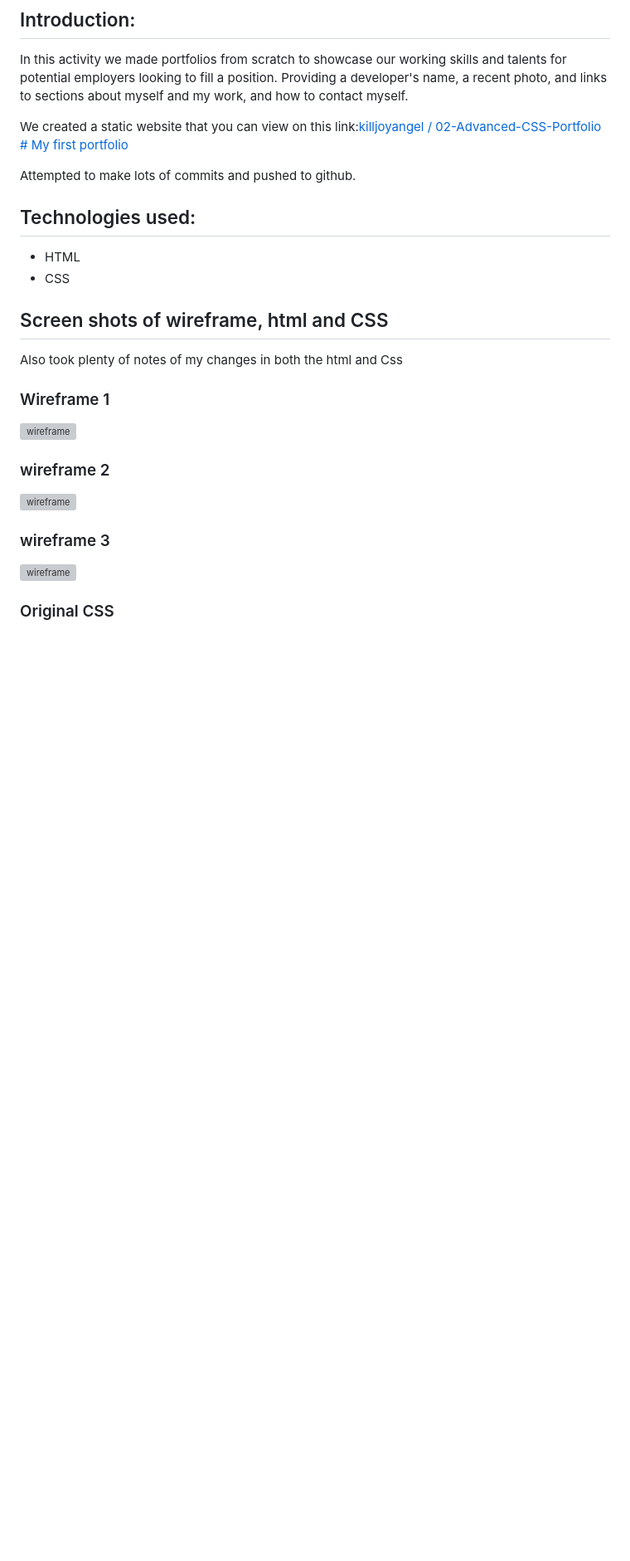
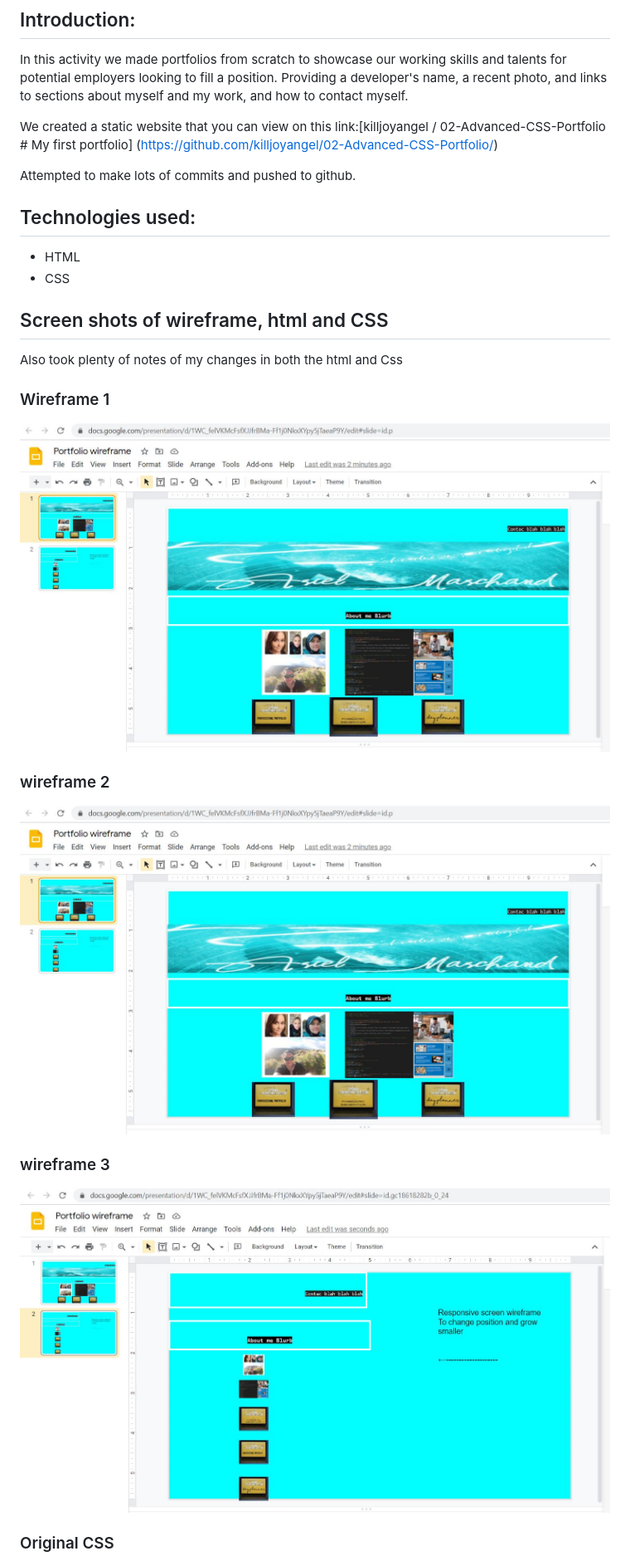
Before and after one commit to killjoyangel/02-Advanced-CSS-Portfolio, a Markdown page: README.md, the part around the change printed below. Shown: that part at 83% size. GitHub-like rendering; blank space fills up the shorter version; grey boxes are pictures that could not be loaded.

Commit message:
updated screenshots

```diff
--- a/README.md
+++ b/README.md
@@ -5,8 +5,7 @@ In this activity we made portfolios from scratch to showcase our working skills
 
 We created a static website that you can view on this link:[killjoyangel
 /
-02-Advanced-CSS-Portfolio # My first portfolio
-](https://github.com/killjoyangel/02-Advanced-CSS-Portfolio/)
+02-Advanced-CSS-Portfolio # My first portfolio] (https://github.com/killjoyangel/02-Advanced-CSS-Portfolio/)
 
 Attempted to make lots of commits and pushed to github.
 
@@ -18,12 +17,12 @@ Attempted to make lots of commits and pushed to github.
 Also took plenty of notes of my changes in both the html and Css
 
 ### Wireframe 1
-![wireframe](assets\images\wireframe.JPG)
+![screenshot](./assets/images/wireframe.JPG)
 
 ### wireframe 2
-![wireframe](assets\images\wireframe2.JPG)
+![screenshot](./assets/images/wireframe2.JPG)
 
 ### wireframe 3
-![wireframe](assets\images\responsive.JPG)
+![screenshot](./assets/images/responsive.JPG)
 
 ### Original CSS
```
Also changed, not shown: other parts of README.md (+5 -2 lines), assets/images/responsive.png (added).
